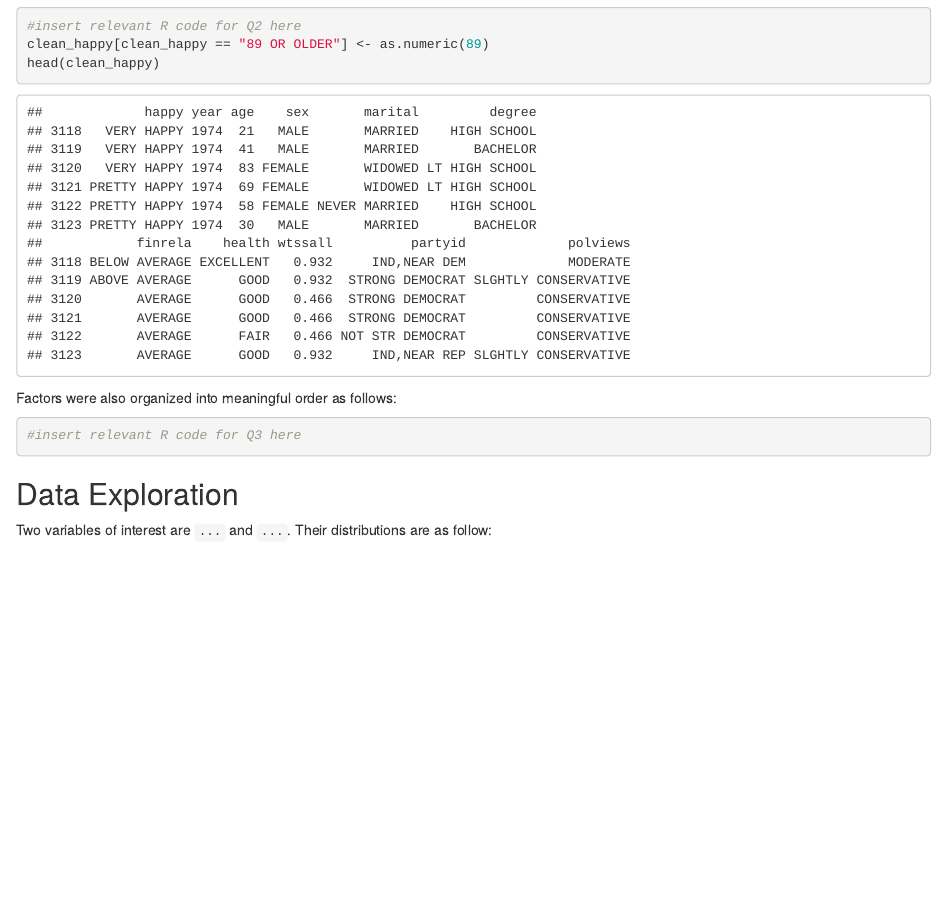
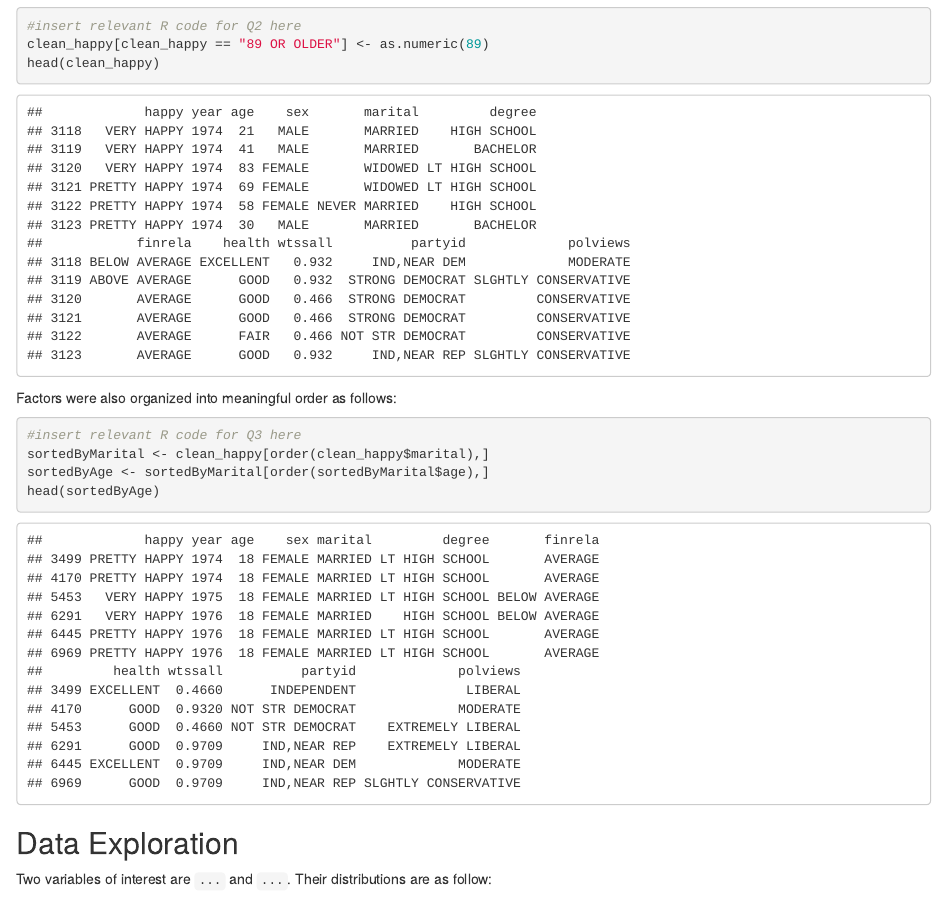
Before and after one commit to etimothy/Lab3, an R Markdown document (Lab3_template.Rmd): the page in a window 1100 px wide, from 810 px down. The pictures show the output file Lab3_template.html that the author committed with the source, opened offline.

Commit message:
finished q3

````diff
--- a/Lab3_template.Rmd
+++ b/Lab3_template.Rmd
@@ -45,6 +45,9 @@ head(clean_happy)
 Factors were also organized into meaningful order as follows:
 ```{r}
 #insert relevant R code for Q3 here
+sortedByMarital <- clean_happy[order(clean_happy$marital),]
+sortedByAge <- sortedByMarital[order(sortedByMarital$age),]
+head(sortedByAge)
 ```
 
 
````
Also changed, not shown: Lab3_template.html.
